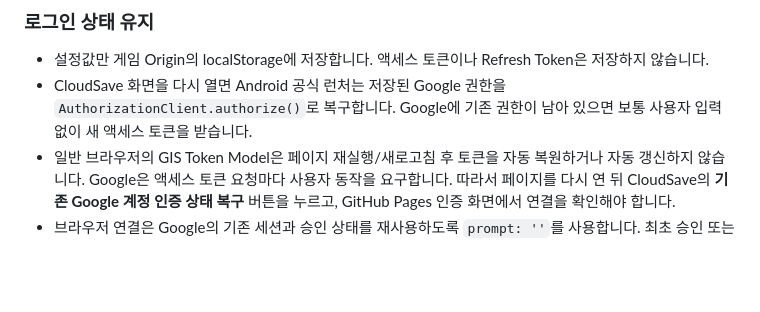
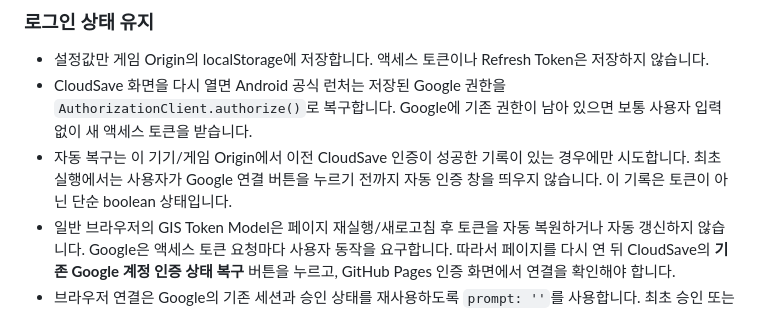
Before and after one commit to diethoon/wayward, a Markdown page: cloud-save/README.md, the part around the change. Drawn GitHub-style; blank space fills up the shorter version.

Commit message:
docs(cloudsave): clarify restore only after prior successful login

```diff
--- a/cloud-save/README.md
+++ b/cloud-save/README.md
@@ -29,6 +29,7 @@ Google Drive `appDataFolder`에 개인 세이브를 저장하는 WML 모드입
 
 - 설정값만 게임 Origin의 localStorage에 저장합니다. 액세스 토큰이나 Refresh Token은 저장하지 않습니다.
 - CloudSave 화면을 다시 열면 Android 공식 런처는 저장된 Google 권한을 `AuthorizationClient.authorize()`로 복구합니다. Google에 기존 권한이 남아 있으면 보통 사용자 입력 없이 새 액세스 토큰을 받습니다.
+- 자동 복구는 이 기기/게임 Origin에서 이전 CloudSave 인증이 성공한 기록이 있는 경우에만 시도합니다. 최초 실행에서는 사용자가 Google 연결 버튼을 누르기 전까지 자동 인증 창을 띄우지 않습니다. 이 기록은 토큰이 아닌 단순 boolean 상태입니다.
 - 일반 브라우저의 GIS Token Model은 페이지 재실행/새로고침 후 토큰을 자동 복원하거나 자동 갱신하지 않습니다. Google은 액세스 토큰 요청마다 사용자 동작을 요구합니다. 따라서 페이지를 다시 연 뒤 CloudSave의 **기존 Google 계정 인증 상태 복구** 버튼을 누르고, GitHub Pages 인증 화면에서 연결을 확인해야 합니다.
 - 브라우저 연결은 Google의 기존 세션과 승인 상태를 재사용하도록 `prompt: ''`를 사용합니다. 최초 승인 또는 Google 세션 만료 시 Google 로그인 화면이 표시될 수 있습니다.
 
```
